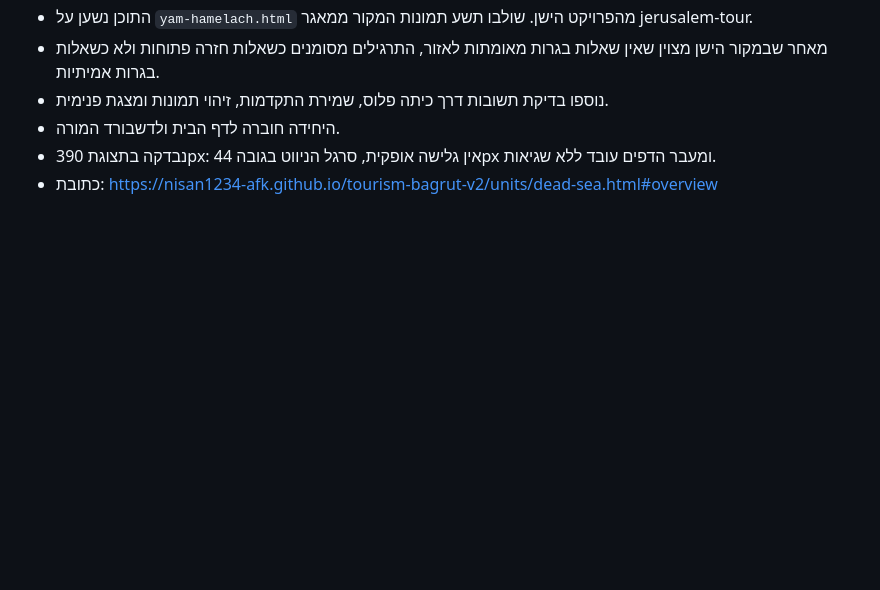
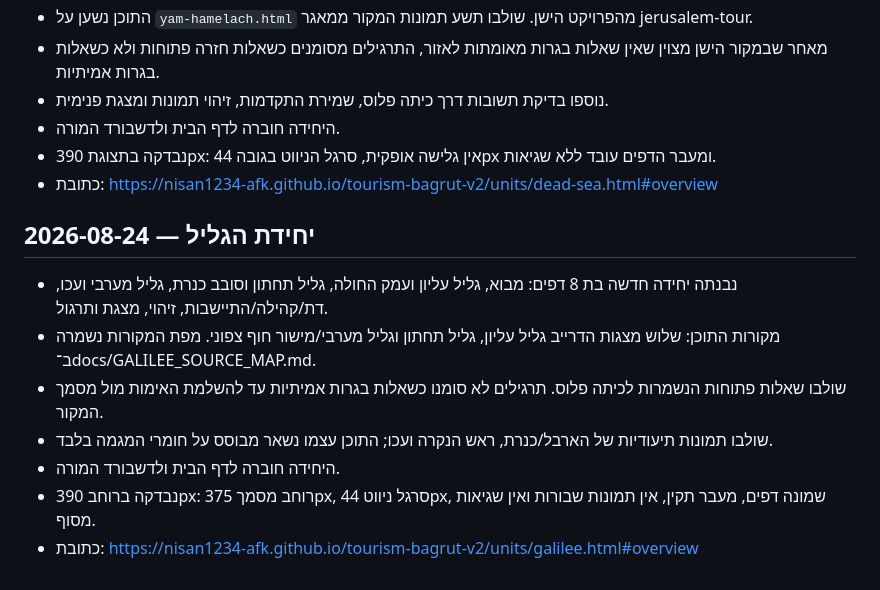
Before and after one commit to nisan1234-afk/tourism-bagrut-v2, a Markdown page: AI_WORKLOG.md, the part around the change. Rendered like a GitHub page; blank space fills up the shorter version.

Commit message:
Document Galilee learning unit

```diff
--- a/AI_WORKLOG.md
+++ b/AI_WORKLOG.md
@@ -379,3 +379,13 @@
 - היחידה חוברה לדף הבית ולדשבורד המורה.
 - נבדקה בתצוגת 390px: אין גלישה אופקית, סרגל הניווט בגובה 44px ומעבר הדפים עובד ללא שגיאות.
 - כתובת: https://nisan1234-afk.github.io/tourism-bagrut-v2/units/dead-sea.html#overview
+
+
+## 2026-08-24 — יחידת הגליל
+- נבנתה יחידה חדשה בת 8 דפים: מבוא, גליל עליון ועמק החולה, גליל תחתון וסובב כנרת, גליל מערבי ועכו, דת/קהילה/התיישבות, זיהוי, מצגת ותרגול.
+- מקורות התוכן: שלוש מצגות הדרייב גליל עליון, גליל תחתון וגליל מערבי/מישור חוף צפוני. מפת המקורות נשמרה ב־docs/GALILEE_SOURCE_MAP.md.
+- שולבו שאלות פתוחות הנשמרות לכיתה פלוס. תרגילים לא סומנו כשאלות בגרות אמיתיות עד להשלמת האימות מול מסמך המקור.
+- שולבו תמונות תיעודיות של הארבל/כנרת, ראש הנקרה ועכו; התוכן עצמו נשאר מבוסס על חומרי המגמה בלבד.
+- היחידה חוברה לדף הבית ולדשבורד המורה.
+- נבדקה ברוחב 390px: רוחב מסמך 375px, סרגל ניווט 44px, שמונה דפים, מעבר תקין, אין תמונות שבורות ואין שגיאות מסוף.
+- כתובת: https://nisan1234-afk.github.io/tourism-bagrut-v2/units/galilee.html#overview
```
